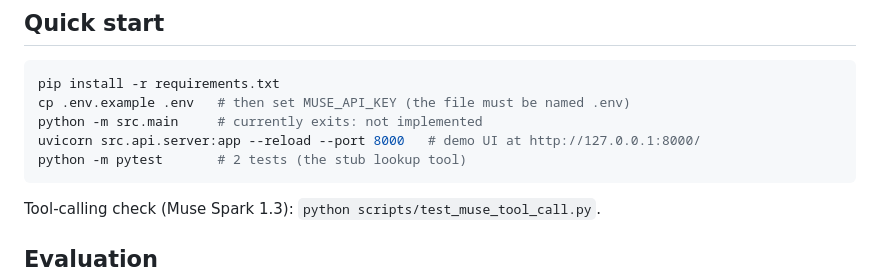
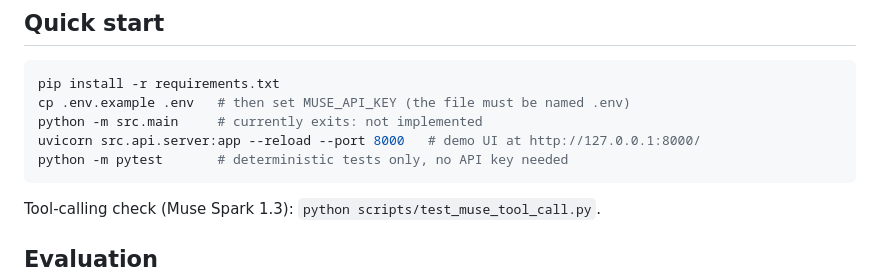
Before and after one commit to AresGn/OrientBot-Meta-Hackathon, a Markdown page: README.md, the part around the change. Drawn GitHub-style.

Commit message:
Mark E1.5 done and fix the stale pytest comment in README

````diff
--- a/README.md
+++ b/README.md
@@ -103,7 +103,7 @@ pip install -r requirements.txt
 cp .env.example .env   # then set MUSE_API_KEY (the file must be named .env)
 python -m src.main     # currently exits: not implemented
 uvicorn src.api.server:app --reload --port 8000   # demo UI at http://127.0.0.1:8000/
-python -m pytest       # 2 tests (the stub lookup tool)
+python -m pytest       # deterministic tests only, no API key needed
 ```
 
 Tool-calling check (Muse Spark 1.3): `python scripts/test_muse_tool_call.py`.
````
Also changed, not shown: docs/backlog.md (+1 -1 lines).
